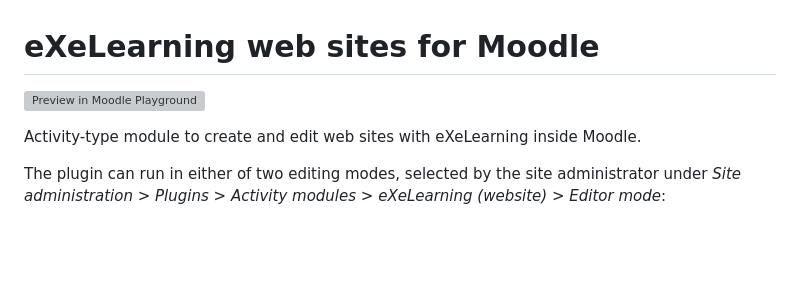
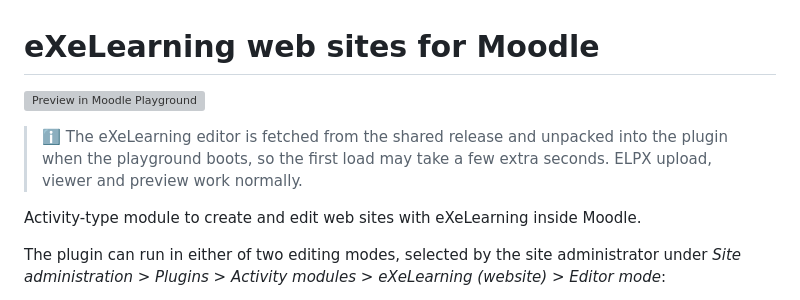
Before and after one commit to exelearning/mod_exeweb, a Markdown page: README.md, the part around the change. Rendered like a GitHub page; blank space fills up the shorter version; grey boxes are pictures that could not be loaded.

Commit message:
docs(readme): shrink the playground button and add the editor-load note
Match the WordPress/Omeka README style: render the 'Preview in Moodle Playground' button via an HTML <img width="224"> (smaller) and add the note that the editor is fetched from the shared release and unpacked on boot. The blueprint URL is unchanged.

```diff
--- a/README.md
+++ b/README.md
@@ -1,6 +1,8 @@
 # eXeLearning web sites for Moodle
 
-[![Preview in Moodle Playground](https://raw.githubusercontent.com/ateeducacion/action-moodle-playground-pr-preview/refs/heads/main/assets/playground-preview-button.svg)](https://moodle-playground.com/?blueprint-url=https://raw.githubusercontent.com/exelearning/mod_exeweb/refs/heads/main/blueprint.json)
+<a href="https://moodle-playground.com/?blueprint-url=https://raw.githubusercontent.com/exelearning/mod_exeweb/refs/heads/main/blueprint.json"><img src="https://raw.githubusercontent.com/ateeducacion/action-moodle-playground-pr-preview/refs/heads/main/assets/playground-preview-button.svg" alt="Preview in Moodle Playground" width="224"></a>
+
+> ℹ️ The eXeLearning editor is fetched from the shared release and unpacked into the plugin when the playground boots, so the first load may take a few extra seconds. ELPX upload, viewer and preview work normally.
 
 Activity-type module to create and edit web sites with eXeLearning inside Moodle.
 
```
